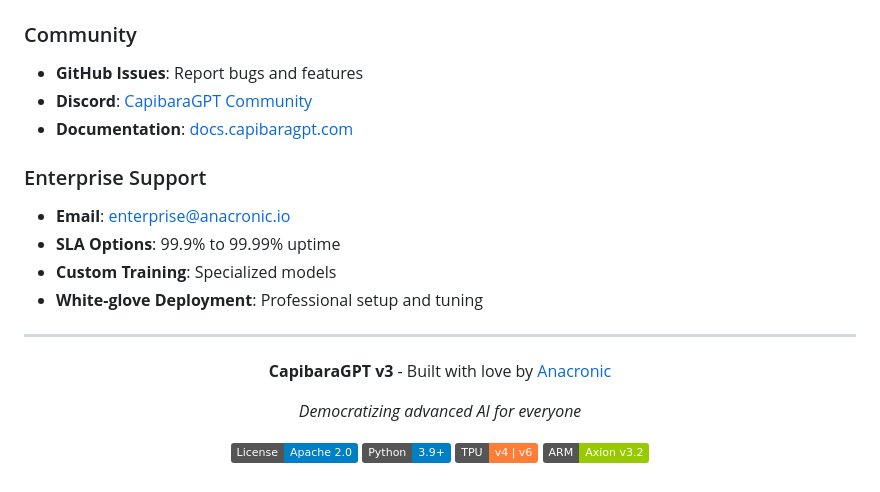
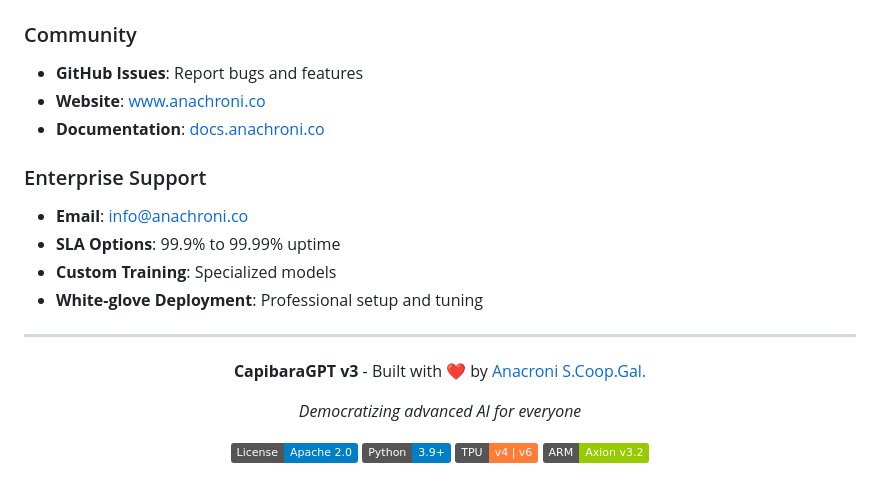
Before and after one commit to anachroni-co/capibaraGPT_v3, a Markdown page: README.md, the part around the change. Drawn GitHub-style; badges without logos.

Commit message:
docs: Update company information
- Update company name to Anacroni S.Coop.Gal.
- Update website to www.anachroni.co
- Update email to info@anachroni.co
- Verified no deprecated or outdated files present

```diff
--- a/README.md
+++ b/README.md
@@ -342,11 +342,11 @@ pytest capibara/tests/
 
 ### Community
 - **GitHub Issues**: Report bugs and features
-- **Discord**: [CapibaraGPT Community](https://discord.gg/capibaragpt)
-- **Documentation**: [docs.capibaragpt.com](https://docs.capibaragpt.com)
+- **Website**: [www.anachroni.co](https://www.anachroni.co)
+- **Documentation**: [docs.anachroni.co](https://docs.anachroni.co)
 
 ### Enterprise Support
-- **Email**: enterprise@anacronic.io
+- **Email**: [info@anachroni.co](mailto:info@anachroni.co)
 - **SLA Options**: 99.9% to 99.99% uptime
 - **Custom Training**: Specialized models
 - **White-glove Deployment**: Professional setup and tuning
@@ -355,7 +355,7 @@ pytest capibara/tests/
 
 <div align="center">
 
-**CapibaraGPT v3** - Built with love by [Anacronic](https://www.anachroni.co)
+**CapibaraGPT v3** - Built with ❤️ by [Anacroni S.Coop.Gal.](https://www.anachroni.co)
 
 *Democratizing advanced AI for everyone*
 
```
